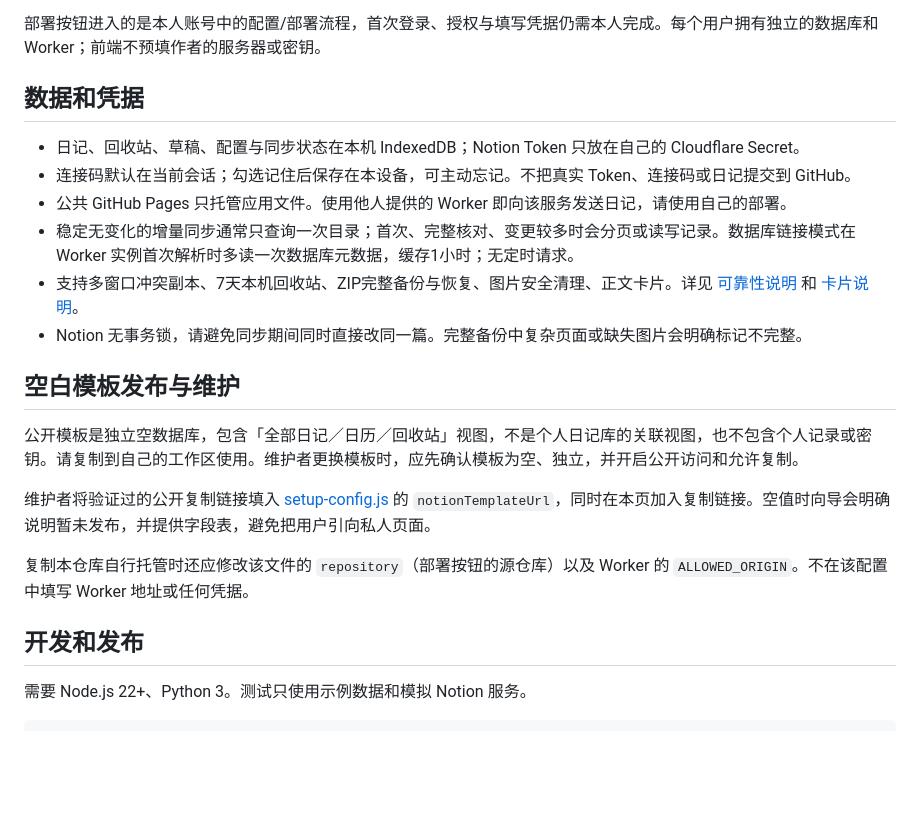
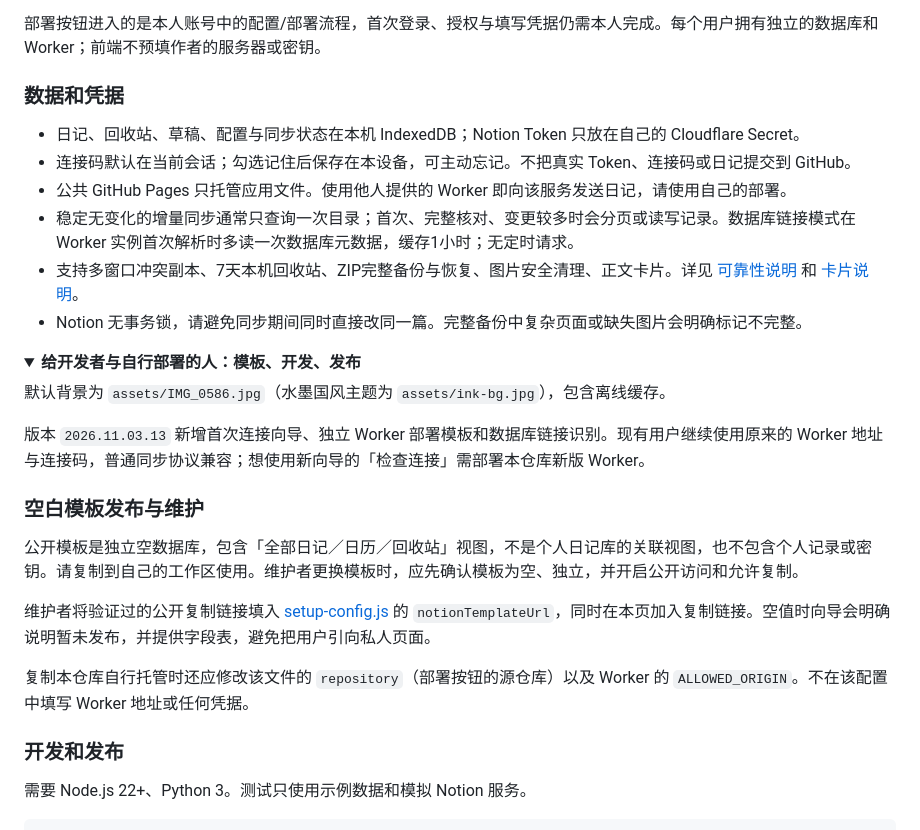
Before and after one commit to sugatsu7-claude/timeline-diary, a Markdown page: README.md, the part around one of its changes. Drawn GitHub-style; folded sections open; blank space fills up the shorter version.

```diff
--- a/README.md
+++ b/README.md
@@ -21,7 +66,7 @@
 
 部署按钮进入的是本人账号中的配置/部署流程，首次登录、授权与填写凭据仍需本人完成。每个用户拥有独立的数据库和 Worker；前端不预填作者的服务器或密钥。
 
-## 数据和凭据
+### 数据和凭据
 
 - 日记、回收站、草稿、配置与同步状态在本机 IndexedDB；Notion Token 只放在自己的 Cloudflare Secret。
 - 连接码默认在当前会话；勾选记住后保存在本设备，可主动忘记。不把真实 Token、连接码或日记提交到 GitHub。
@@ -30,7 +75,16 @@
 - 支持多窗口冲突副本、7天本机回收站、ZIP完整备份与恢复、图片安全清理、正文卡片。详见 [可靠性说明](RELIABILITY.md) 和 [卡片说明](CARDS.md)。
 - Notion 无事务锁，请避免同步期间同时直接改同一篇。完整备份中复杂页面或缺失图片会明确标记不完整。
 
-## 空白模板发布与维护
+</details>
+
+<details>
+<summary><b>给开发者与自行部署的人：模板、开发、发布</b></summary>
+
+默认背景为 `assets/IMG_0586.jpg`（水墨国风主题为 `assets/ink-bg.jpg`），包含离线缓存。
+
+版本 `2026.11.03.13` 新增首次连接向导、独立 Worker 部署模板和数据库链接识别。现有用户继续使用原来的 Worker 地址与连接码，普通同步协议兼容；想使用新向导的「检查连接」需部署本仓库新版 Worker。
+
+### 空白模板发布与维护
 
 公开模板是独立空数据库，包含「全部日记／日历／回收站」视图，不是个人日记库的关联视图，也不包含个人记录或密钥。请复制到自己的工作区使用。维护者更换模板时，应先确认模板为空、独立，并开启公开访问和允许复制。
 
@@ -38,7 +92,7 @@
 
 复制本仓库自行托管时还应修改该文件的 `repository`（部署按钮的源仓库）以及 Worker 的 `ALLOWED_ORIGIN`。不在该配置中填写 Worker 地址或任何凭据。
 
-## 开发和发布
+### 开发和发布
 
 需要 Node.js 22+、Python 3。测试只使用示例数据和模拟 Notion 服务。
 
```
Also changed, not shown: other parts of README.md (+54 -7 lines), docs/screenshots/default.jpg (added), docs/screenshots/ink.jpg (added), docs/screenshots/night.jpg (added).
